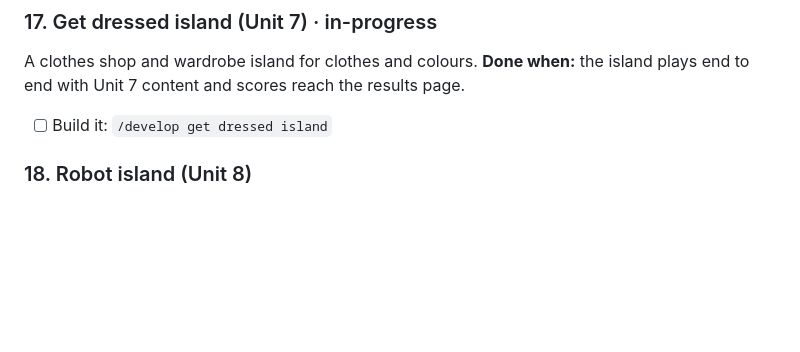
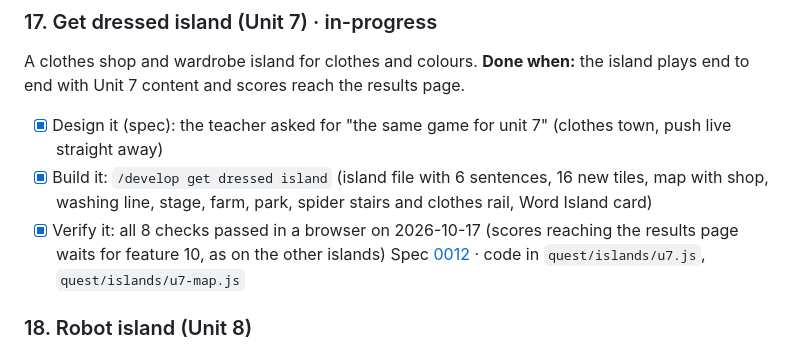
Before and after one commit to kw1983-maker/word-island, a Markdown page: docs/scope/scope.md, the part around the change. GitHub-like rendering; blank space fills up the shorter version.

Commit message:
Verify the Treasure Quest clothes town island for Unit 7 (spec 0012).
All 8 browser checks passed; Units 3 and 9 still play as before.

Co-Authored-By: Claude Opus 5.5 <noreply@anthropic.com>

```diff
--- a/docs/scope/scope.md
+++ b/docs/scope/scope.md
@@ -221,7 +221,10 @@ A spooky old house with rooms to search for treasure.
 ### 17. Get dressed island (Unit 7) · in-progress
 A clothes shop and wardrobe island for clothes and colours.
 **Done when:** the island plays end to end with Unit 7 content and scores reach the results page.
-- [ ] Build it: `/develop get dressed island`
+- [x] Design it (spec): the teacher asked for "the same game for unit 7" (clothes town, push live straight away)
+- [x] Build it: `/develop get dressed island` (island file with 6 sentences, 16 new tiles, map with shop, washing line, stage, farm, park, spider stairs and clothes rail, Word Island card)
+- [x] Verify it: all 8 checks passed in a browser on 2026-10-17 (scores reaching the results page waits for feature 10, as on the other islands)
+Spec [0012](../specs/0012-quest-get-dressed-island/index.md) · code in `quest/islands/u7.js`, `quest/islands/u7-map.js`
 
 ### 18. Robot island (Unit 8)
 A toy workshop island for robot body parts and actions.
```
Also changed, not shown: 1 other file.
